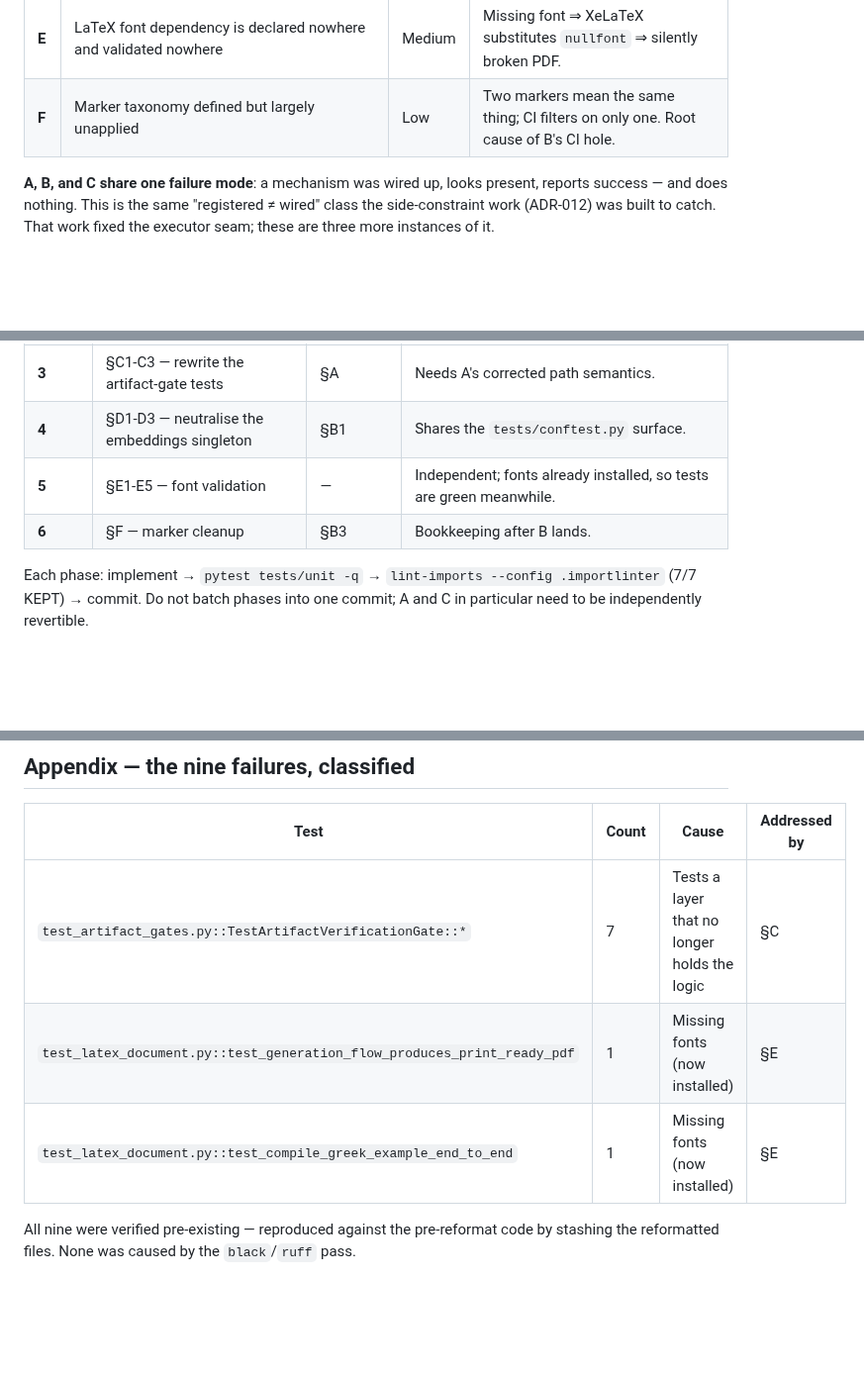
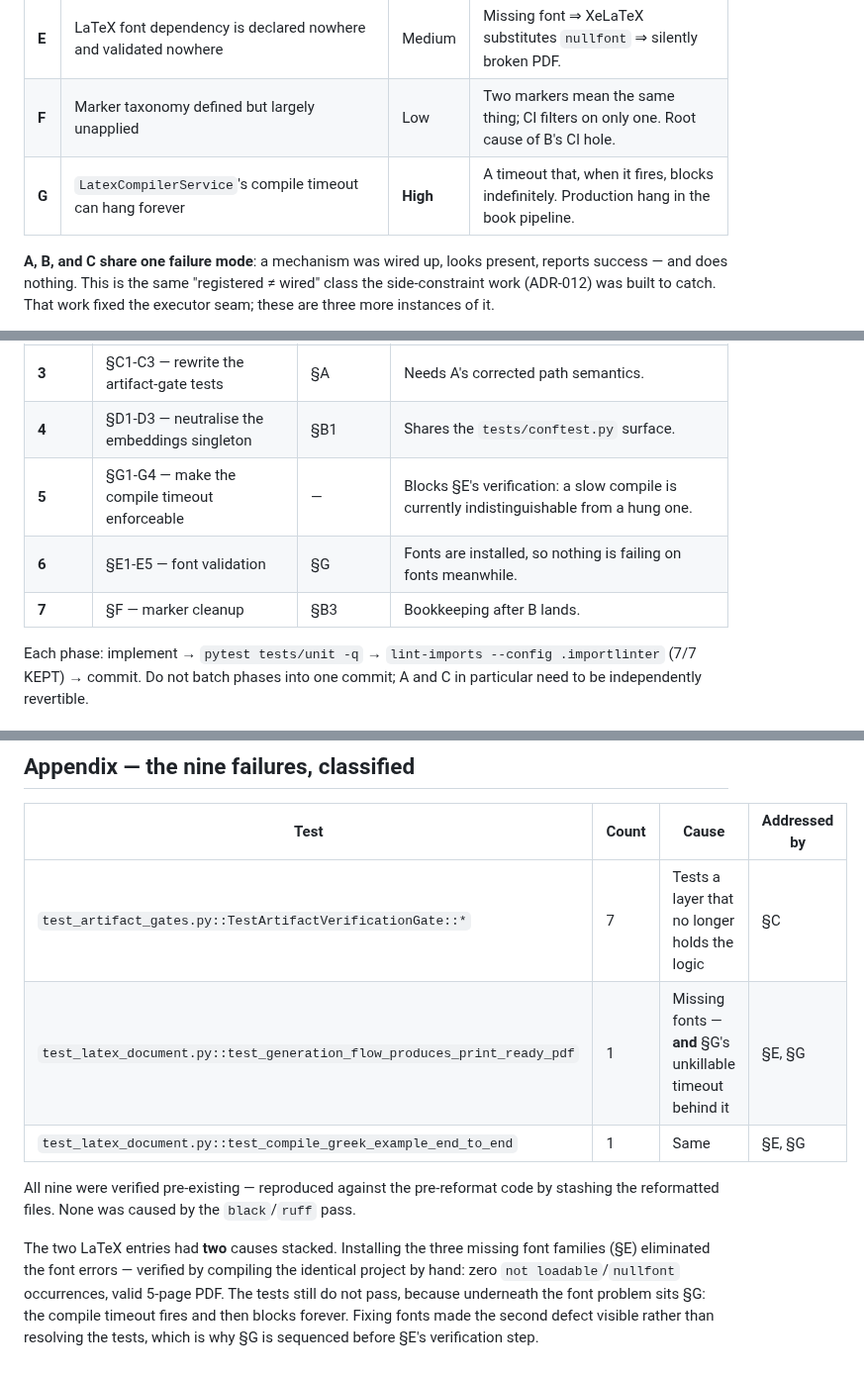
Before and after one commit to georgehadji/weebot, a Markdown page: tasks/specs/test_suite_and_evidence_gate_repair_plan.md, 3 parts joined by grey strips. Shown at 99% size. GitHub-like rendering; blank space fills up the shorter version.

```diff
--- a/tasks/specs/test_suite_and_evidence_gate_repair_plan.md
+++ b/tasks/specs/test_suite_and_evidence_gate_repair_plan.md
@@ -20,6 +20,7 @@ The nine failing tests were the symptom. The investigation found:
 | **D** | Unit tests load `torch`/`sentence_transformers` and can fetch ~90 MB | Medium | Blows the 60 s timeout. One assertion is provably incapable of failing. |
 | **E** | LaTeX font dependency is declared nowhere and validated nowhere | Medium | Missing font ⇒ XeLaTeX substitutes `nullfont` ⇒ silently broken PDF. |
 | **F** | Marker taxonomy defined but largely unapplied | Low | Two markers mean the same thing; CI filters on only one. Root cause of B's CI hole. |
+| **G** | `LatexCompilerService`'s compile timeout can hang forever | **High** | A timeout that, when it fires, blocks indefinitely. Production hang in the book pipeline. |
 
 **A, B, and C share one failure mode**: a mechanism was wired up, looks present, reports success —
 and does nothing. This is the same "registered ≠ wired" class the side-constraint work (ADR-012)
@@ -463,8 +539,9 @@ Phases are ordered by dependency, then severity.
 | **2** | §A1-A4 — fix the evidence gate | — | Highest severity. §C is written against its corrected behaviour. |
 | **3** | §C1-C3 — rewrite the artifact-gate tests | §A | Needs A's corrected path semantics. |
 | **4** | §D1-D3 — neutralise the embeddings singleton | §B1 | Shares the `tests/conftest.py` surface. |
-| **5** | §E1-E5 — font validation | — | Independent; fonts already installed, so tests are green meanwhile. |
-| **6** | §F — marker cleanup | §B3 | Bookkeeping after B lands. |
+| **5** | §G1-G4 — make the compile timeout enforceable | — | Blocks §E's verification: a slow compile is currently indistinguishable from a hung one. |
+| **6** | §E1-E5 — font validation | §G | Fonts are installed, so nothing is failing on fonts meanwhile. |
+| **7** | §F — marker cleanup | §B3 | Bookkeeping after B lands. |
 
 Each phase: implement → `pytest tests/unit -q` → `lint-imports --config .importlinter` (7/7 KEPT) →
 commit. Do not batch phases into one commit; A and C in particular need to be independently
@@ -508,8 +585,15 @@ latency; real network calls make such an assertion flaky, so the fake is strictl
 | Test | Count | Cause | Addressed by |
 |---|---|---|---|
 | `test_artifact_gates.py::TestArtifactVerificationGate::*` | 7 | Tests a layer that no longer holds the logic | §C |
-| `test_latex_document.py::test_generation_flow_produces_print_ready_pdf` | 1 | Missing fonts (now installed) | §E |
-| `test_latex_document.py::test_compile_greek_example_end_to_end` | 1 | Missing fonts (now installed) | §E |
+| `test_latex_document.py::test_generation_flow_produces_print_ready_pdf` | 1 | Missing fonts — **and** §G's unkillable timeout behind it | §E, §G |
+| `test_latex_document.py::test_compile_greek_example_end_to_end` | 1 | Same | §E, §G |
 
 All nine were verified pre-existing — reproduced against the pre-reformat code by stashing the
 reformatted files. None was caused by the `black`/`ruff` pass.
+
+The two LaTeX entries had **two** causes stacked. Installing the three missing font families
+(§E) eliminated the font errors — verified by compiling the identical project by hand: zero
+`not loadable`/`nullfont` occurrences, valid 5-page PDF. The tests still do not pass, because
+underneath the font problem sits §G: the compile timeout fires and then blocks forever. Fixing
+fonts made the second defect visible rather than resolving the tests, which is why §G is
+sequenced before §E's verification step.
```
Also changed, not shown: other parts of tasks/specs/test_suite_and_evidence_gate_repair_plan.md (+75 -0 lines).
